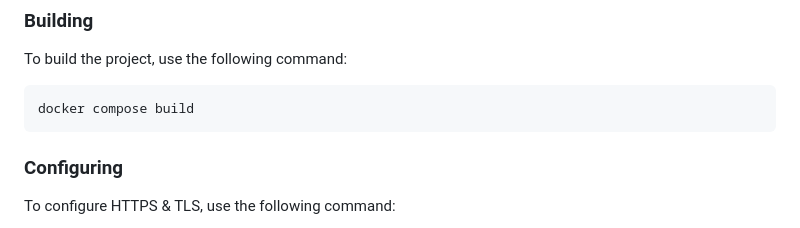
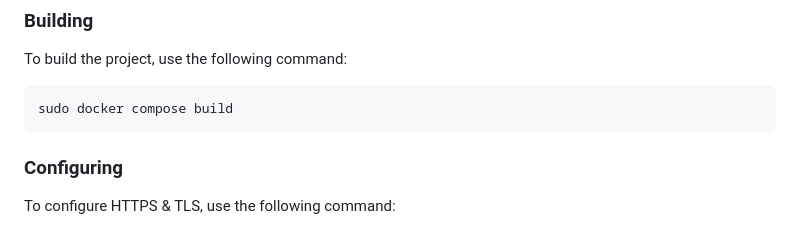
Before and after one commit to CorruptBandit/BS3221-Developing-for-the-Cloud, a Markdown page: README.md, the part around the change. Rendered like a GitHub page.

````diff
--- a/README.md
+++ b/README.md
@@ -35,7 +35,7 @@ This guide is how to run the working prototype of a Cloud Full Stack Implementat
 To build the project, use the following command:
 
 ```bash
-docker compose build
+sudo docker compose build
 ```
 
 ### Configuring
````
